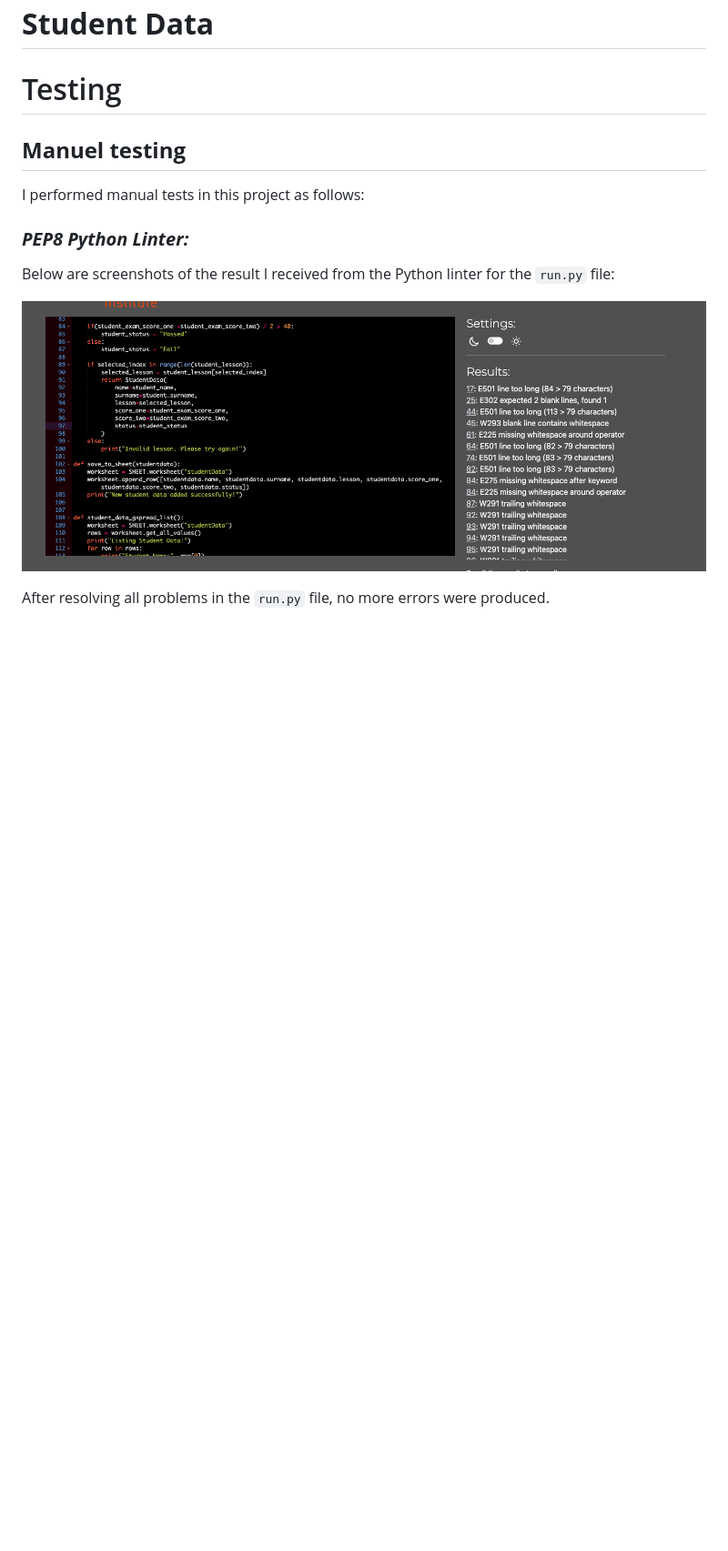
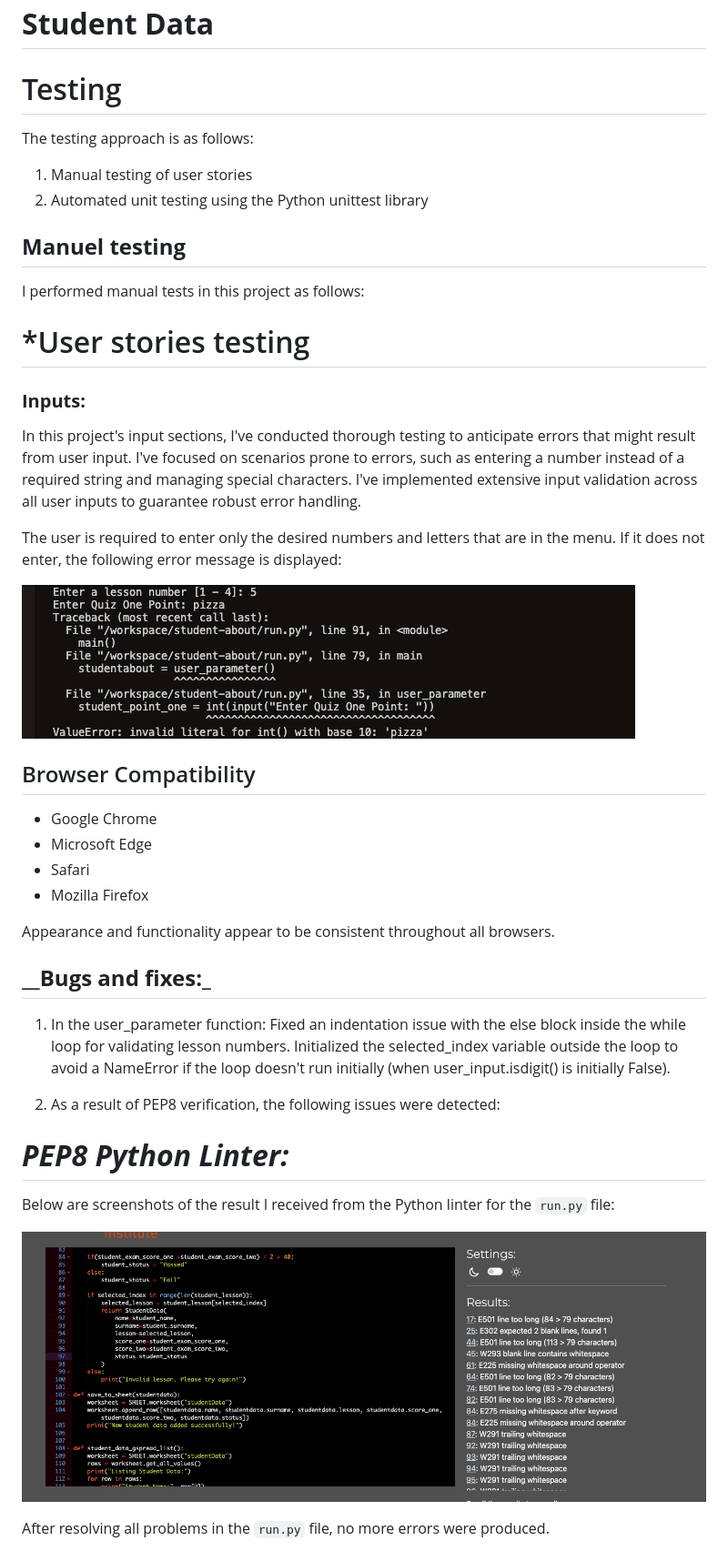
Before and after one commit to techistem/student-data, a Markdown page: TESTING.md, the part around the change printed below. Shown: that part at 91% size. Rendered like a GitHub page; pictures changed too: docs/screenshots/manuel.test.1.png (added); blank space fills up the shorter version.

Commit message:
Bugs and fixed section added to Testing section

```diff
--- a/TESTING.md
+++ b/TESTING.md
@@ -1,12 +1,49 @@
 # **Student Data**
 
 # Testing
+
+The testing approach is as follows:
+
+1. Manual testing of user stories
+2. Automated unit testing using the Python unittest library
 
 ## **Manuel testing**
 
 I performed manual tests in this project as follows:
 
-### **_PEP8 Python Linter:_**
+# *User stories testing
+
+### **__Inputs:__**
+
+In this project's input sections, I've conducted thorough testing to anticipate errors that might result
+from user input. I've focused on scenarios prone to errors, such as entering a number instead of
+a required string and managing special characters. I've implemented extensive input validation across
+all user inputs to guarantee robust error handling.
+
+The user is required to enter only the desired numbers and letters that are in the menu. If it does not enter,
+the following error message is displayed:
+
+![Inputs](docs/screenshots/manuel.test.1.png)
+
+## Browser Compatibility
+
+- Google Chrome
+- Microsoft Edge
+- Safari
+- Mozilla Firefox
+
+Appearance and functionality appear to be consistent throughout all browsers.
+
+## **__Bugs and fixes:_**
+
+1. In the user_parameter function:
+Fixed an indentation issue with the else block inside the while loop for validating lesson numbers.
+Initialized the selected_index variable outside the loop to avoid a NameError if the loop doesn't run
+initially (when user_input.isdigit() is initially False).
+
+2. As a result of PEP8 verification, the following issues were detected:
+
+# **_PEP8 Python Linter:_**
 
 Below are screenshots of the result I received from the Python linter for the `run.py` file:
 
```
Also changed, not shown: other parts of TESTING.md (+4 -7 lines).
